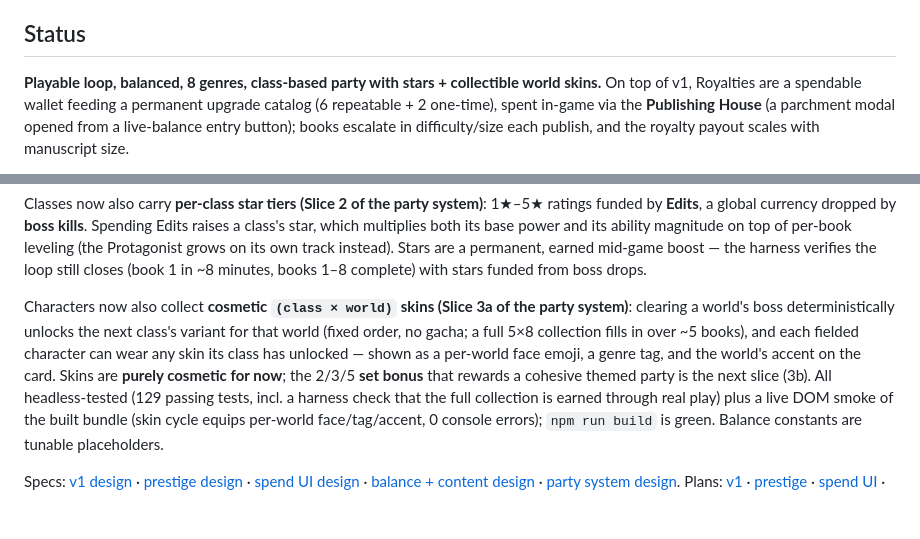
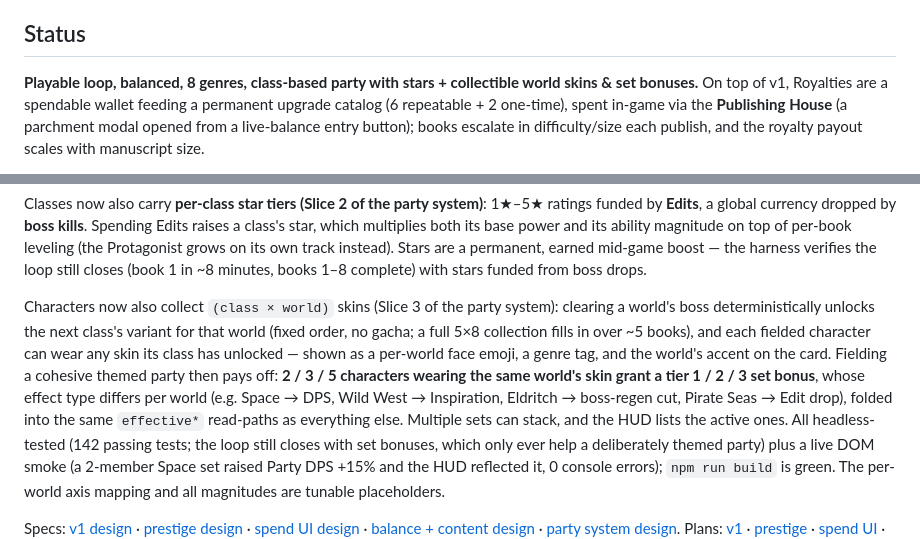
Before and after one commit to yovanmc/PlotArmor, a Markdown page: README.md, 2 parts joined by grey strips. Rendered like a GitHub page; blank space fills up the shorter version.

Commit message:
feat: party system Slice 3b — world set bonus

```diff
--- a/README.md
+++ b/README.md
@@ -15,7 +15,7 @@ The name is the joke: the author's characters survive because he's *writing* the
 
 ## Status
 
-**Playable loop, balanced, 8 genres, class-based party with stars + collectible world skins.** On top of v1, Royalties are a spendable
+**Playable loop, balanced, 8 genres, class-based party with stars + collectible world skins & set bonuses.** On top of v1, Royalties are a spendable
 wallet feeding a permanent upgrade catalog (6 repeatable + 2 one-time), spent
 in-game via the **Publishing House** (a parchment modal opened from a live-balance
 entry button); books escalate in difficulty/size each publish, and the royalty
@@ -42,16 +42,19 @@ top of per-book leveling (the Protagonist grows on its own track instead). Stars
 permanent, earned mid-game boost — the harness verifies the loop still closes (book 1 in
 ~8 minutes, books 1–8 complete) with stars funded from boss drops.
 
-Characters now also collect **cosmetic `(class × world)` skins (Slice 3a of the party
-system)**: clearing a world's boss deterministically unlocks the next class's variant for
-that world (fixed order, no gacha; a full 5×8 collection fills in over ~5 books), and each
-fielded character can wear any skin its class has unlocked — shown as a per-world face
-emoji, a genre tag, and the world's accent on the card. Skins are **purely cosmetic for
-now**; the 2/3/5 **set bonus** that rewards a cohesive themed party is the next slice
-(3b). All headless-tested (129 passing tests, incl. a harness check that the full
-collection is earned through real play) plus a live DOM smoke of the built bundle (skin
-cycle equips per-world face/tag/accent, 0 console errors); `npm run build` is green.
-Balance constants are tunable placeholders.
+Characters now also collect `(class × world)` skins (Slice 3 of the party system): clearing
+a world's boss deterministically unlocks the next class's variant for that world (fixed
+order, no gacha; a full 5×8 collection fills in over ~5 books), and each fielded character
+can wear any skin its class has unlocked — shown as a per-world face emoji, a genre tag, and
+the world's accent on the card. Fielding a cohesive themed party then pays off: **2 / 3 / 5
+characters wearing the same world's skin grant a tier 1 / 2 / 3 set bonus**, whose effect
+type differs per world (e.g. Space → DPS, Wild West → Inspiration, Eldritch → boss-regen
+cut, Pirate Seas → Edit drop), folded into the same `effective*` read-paths as everything
+else. Multiple sets can stack, and the HUD lists the active ones. All headless-tested (142
+passing tests; the loop still closes with set bonuses, which only ever help a deliberately
+themed party) plus a live DOM smoke (a 2-member Space set raised Party DPS +15% and the HUD
+reflected it, 0 console errors); `npm run build` is green. The per-world axis mapping and all
+magnitudes are tunable placeholders.
 
 Specs: [v1 design](docs/superpowers/specs/2026-06-19-plot-armor-design.md) ·
 [prestige design](docs/superpowers/specs/2026-06-19-plot-armor-prestige-design.md) ·
```
Also changed, not shown: other parts of README.md (+2 -1 lines), 1 other file.
